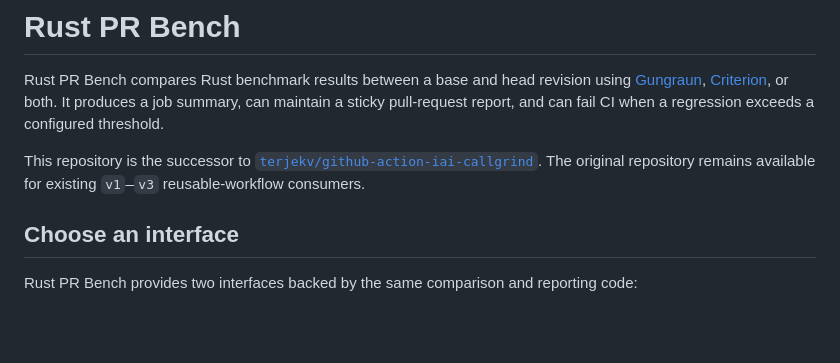
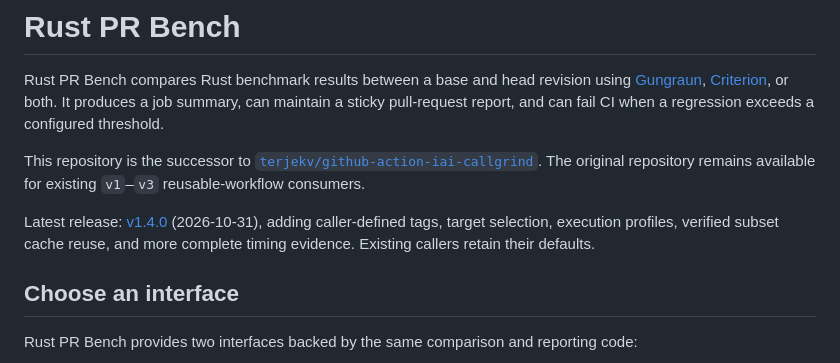
Before and after one commit to terjekv/rust-pr-bench, a Markdown page: README.md, the part around the change. Rendered like a GitHub page; blank space fills up the shorter version.

Commit message:
Prepare v1.4.0 feature release

```diff
--- a/README.md
+++ b/README.md
@@ -9,6 +9,11 @@ threshold.
 This repository is the successor to
 [`terjekv/github-action-iai-callgrind`](https://github.com/terjekv/github-action-iai-callgrind).
 The original repository remains available for existing `v1`–`v3` reusable-workflow consumers.
+
+Latest release: [v1.4.0](https://github.com/terjekv/rust-pr-bench/releases/tag/v1.4.0)
+(2026-10-31), adding caller-defined tags, target selection, execution profiles,
+verified subset cache reuse, and more complete timing evidence. Existing callers
+retain their defaults.
 
 ## Choose an interface
 
```
Also changed, not shown: CHANGELOG.md (+4 -1 lines).
